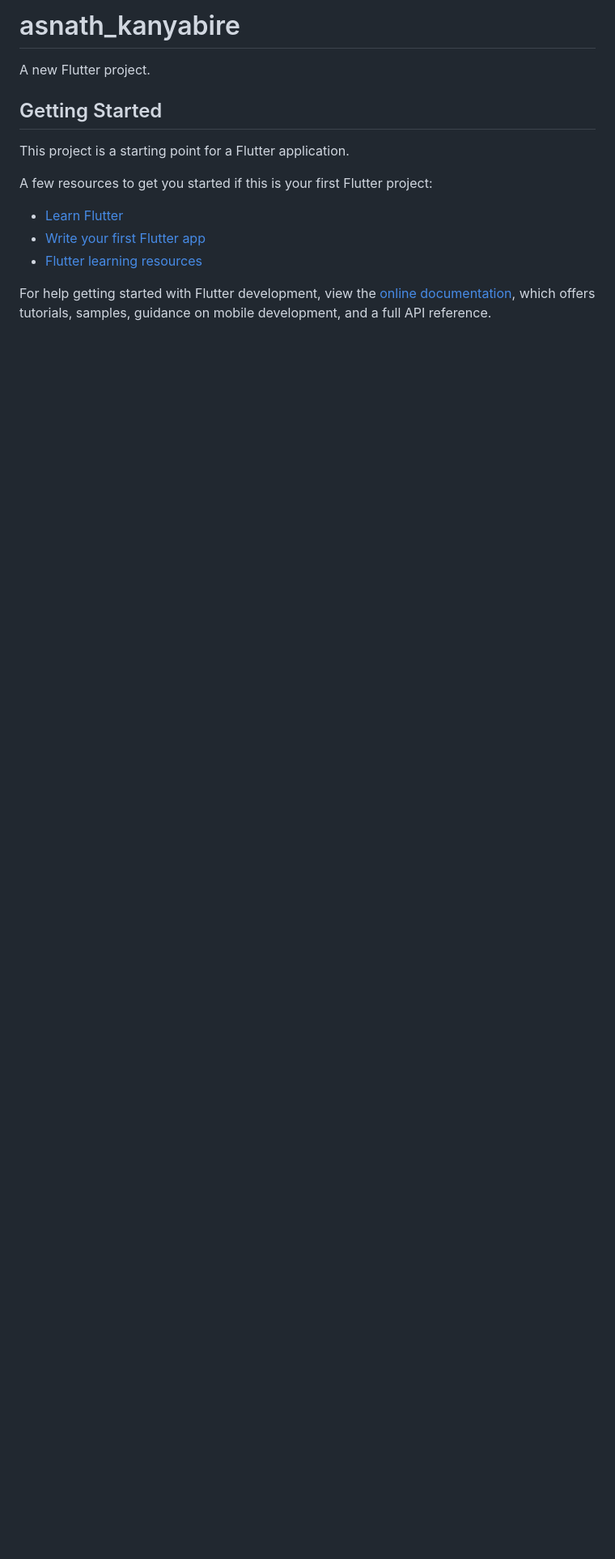
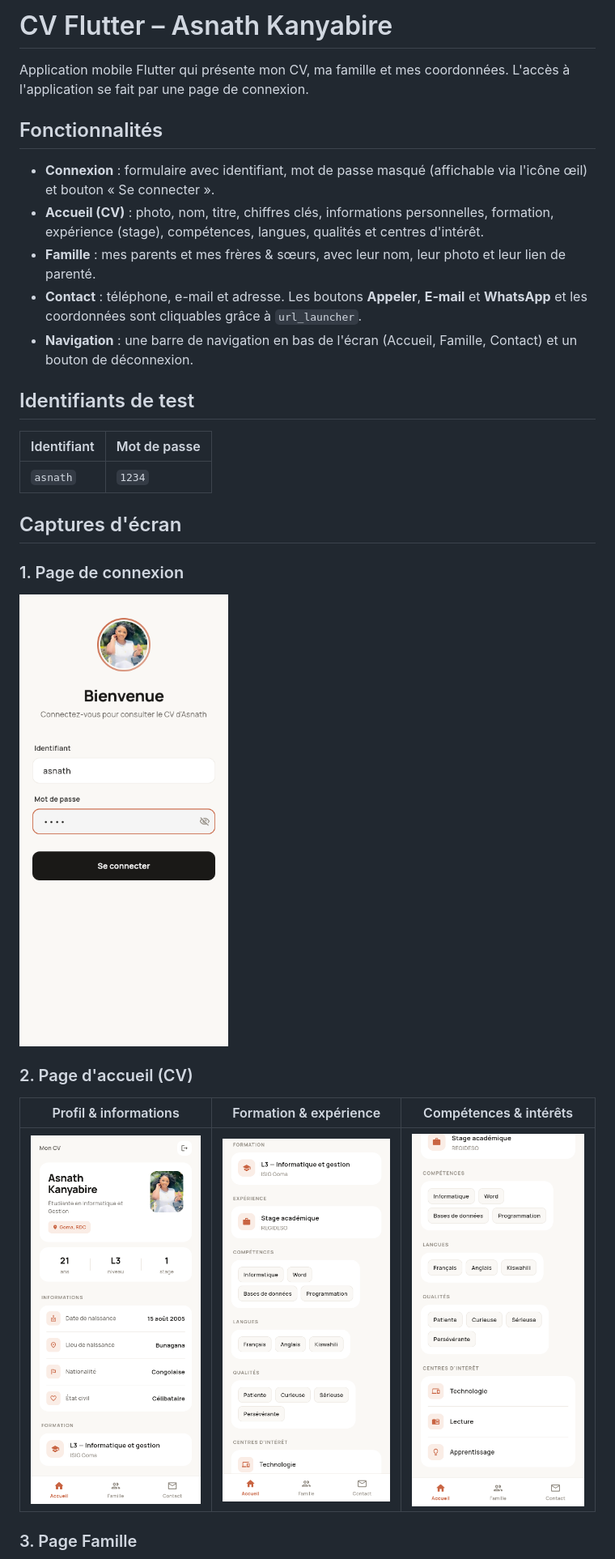
Before and after one commit to asnathkanyabire-crypto/Asnath-Kanyabire-Flutter-CV, a Markdown page: README.md, the part around one of its changes. Shown at 81% size. GitHub-like rendering; pictures changed too: screenshots/01_connexion.png (added), screenshots/02_accueil_1.png (added), screenshots/03_accueil_2.png (added); blank space fills up the shorter version.

Commit message:
captures

```diff
--- a/README.md
+++ b/README.md
@@ -1,17 +1,33 @@
-# asnath_kanyabire
+# CV Flutter – Asnath Kanyabire
 
-A new Flutter project.
+Application mobile Flutter qui présente mon CV, ma famille et mes coordonnées.
+L'accès à l'application se fait par une page de connexion.
 
-## Getting Started
+## Fonctionnalités
 
-This project is a starting point for a Flutter application.
+- **Connexion** : formulaire avec identifiant, mot de passe masqué (affichable via l'icône œil) et bouton « Se connecter ».
+- **Accueil (CV)** : photo, nom, titre, chiffres clés, informations personnelles, formation, expérience (stage), compétences, langues, qualités et centres d'intérêt.
+- **Famille** : mes parents et mes frères & sœurs, avec leur nom, leur photo et leur lien de parenté.
+- **Contact** : téléphone, e-mail et adresse. Les boutons **Appeler**, **E-mail** et **WhatsApp** et les coordonnées sont cliquables grâce à `url_launcher`.
+- **Navigation** : une barre de navigation en bas de l'écran (Accueil, Famille, Contact) et un bouton de déconnexion.
 
-A few resources to get you started if this is your first Flutter project:
+## Identifiants de test
 
-- [Learn Flutter](https://docs.flutter.dev/get-started/learn-flutter)
-- [Write your first Flutter app](https://docs.flutter.dev/get-started/codelab)
-- [Flutter learning resources](https://docs.flutter.dev/reference/learning-resources)
+| Identifiant | Mot de passe |
+|-------------|--------------|
+| `asnath`    | `1234`       |
 
-For help getting started with Flutter development, view the
-[online documentation](https://docs.flutter.dev/), which offers tutorials,
-samples, guidance on mobile development, and a full API reference.
+## Captures d'écran
+
+### 1. Page de connexion
+
+<img src="screenshots/01_connexion.png" width="280" alt="Page de connexion">
+
+### 2. Page d'accueil (CV)
+
+| Profil & informations | Formation & expérience | Compétences & intérêts |
+|:---:|:---:|:---:|
+| <img src="screenshots/02_accueil_1.png" width="250" alt="Accueil 1"> | <img src="screenshots/03_accueil_2.png" width="250" alt="Accueil 2"> | <img src="screenshots/04_accueil_3.png" width="250" alt="Accueil 3"> |
+
+### 3. Page Famille
+
```
Also changed, not shown: other parts of README.md (+22 -0 lines), screenshots/05_famille.png (added), screenshots/06_contact.png (added).
